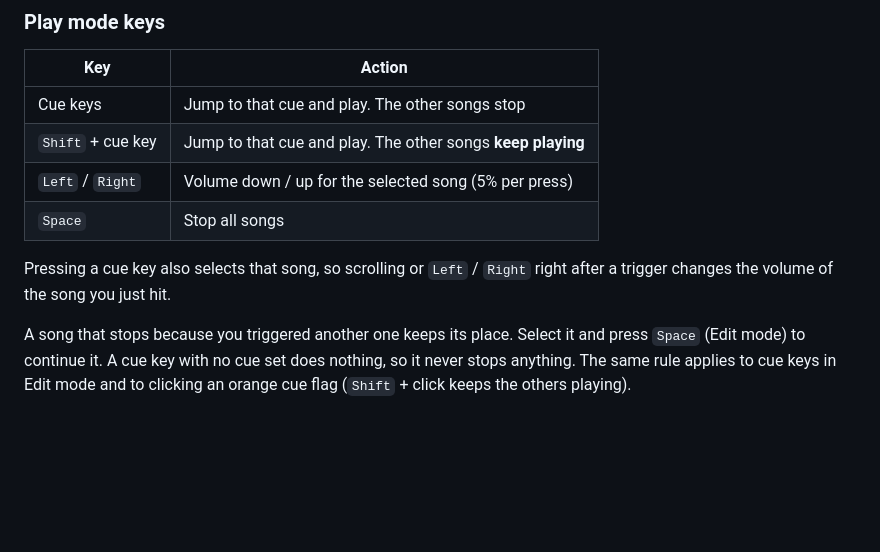
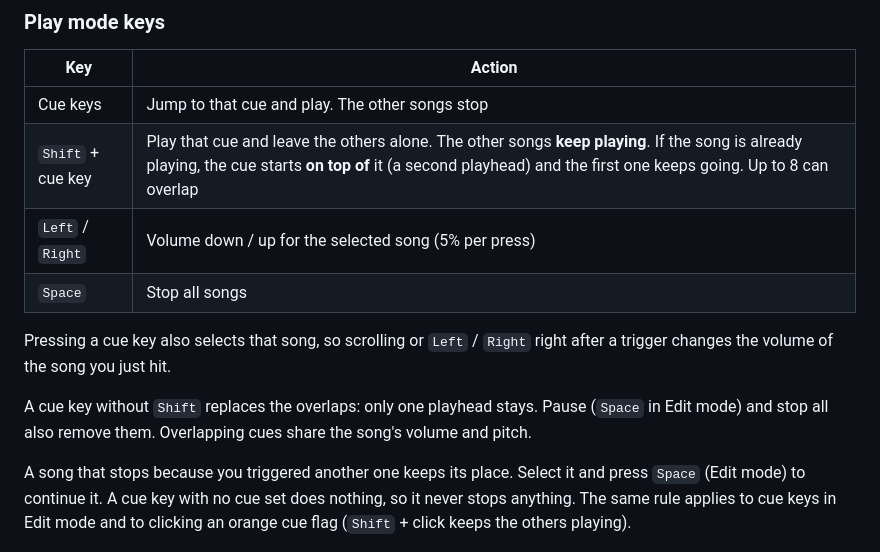
Before and after one commit to osagafuichi/PySamp, a Markdown page: README.md, the part around the change. Rendered like a GitHub page; blank space fills up the shorter version.

Commit message:
Document Shift layering within a song

```diff
--- a/README.md
+++ b/README.md
@@ -136,11 +136,13 @@ Both together give all 4 combinations:
 | Key | Action |
 |-----|--------|
 | Cue keys | Jump to that cue and play. The other songs stop |
-| `Shift` + cue key | Jump to that cue and play. The other songs **keep playing** |
+| `Shift` + cue key | Play that cue and leave the others alone. The other songs **keep playing**. If the song is already playing, the cue starts **on top of** it (a second playhead) and the first one keeps going. Up to 8 can overlap |
 | `Left` / `Right` | Volume down / up for the selected song (5% per press) |
 | `Space` | Stop all songs |
 
 Pressing a cue key also selects that song, so scrolling or `Left` / `Right` right after a trigger changes the volume of the song you just hit.
+
+A cue key without `Shift` replaces the overlaps: only one playhead stays. Pause (`Space` in Edit mode) and stop all also remove them. Overlapping cues share the song's volume and pitch.
 
 A song that stops because you triggered another one keeps its place. Select it and press `Space` (Edit mode) to continue it. A cue key with no cue set does nothing, so it never stops anything. The same rule applies to cue keys in Edit mode and to clicking an orange cue flag (`Shift` + click keeps the others playing).
 
```
